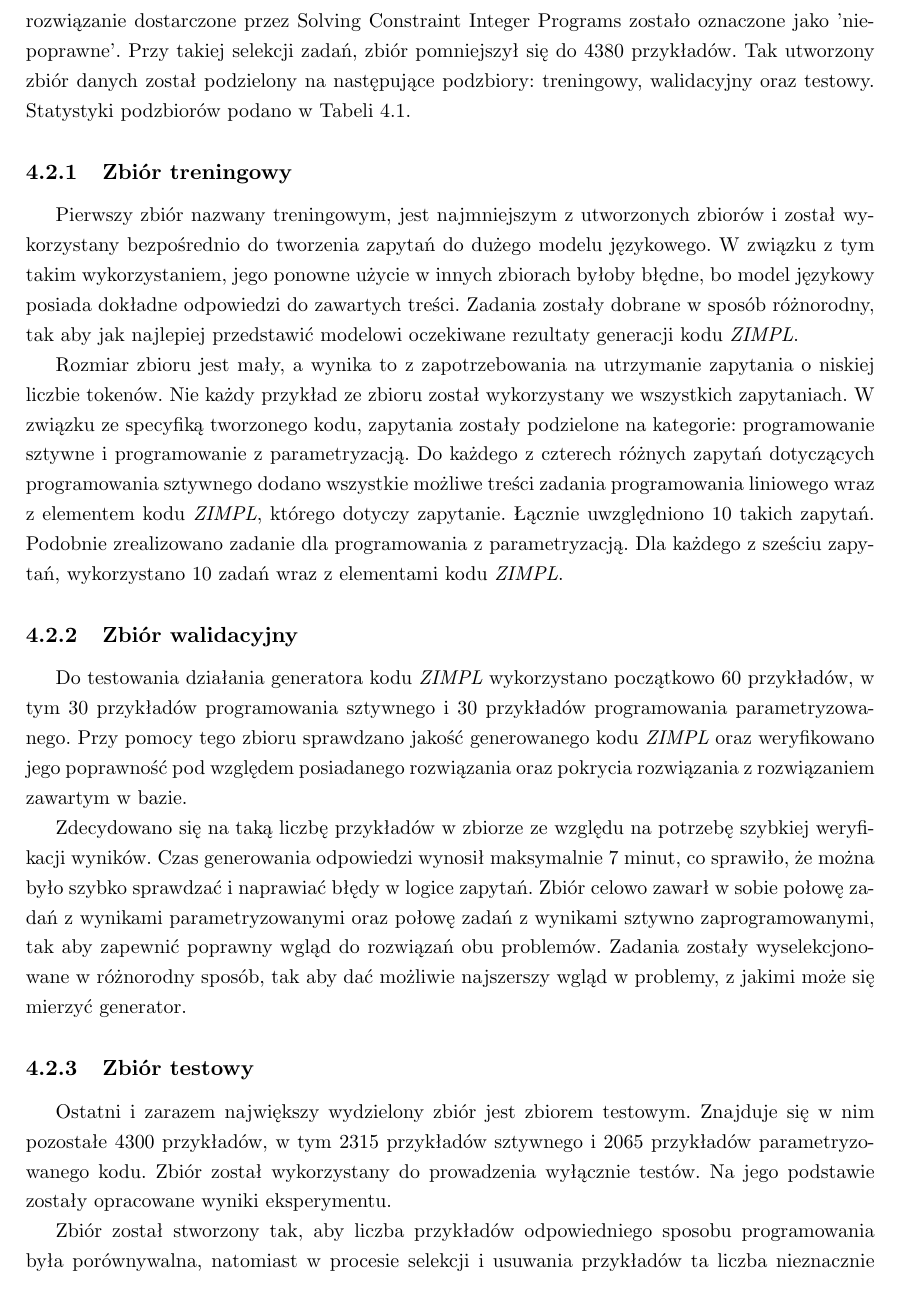
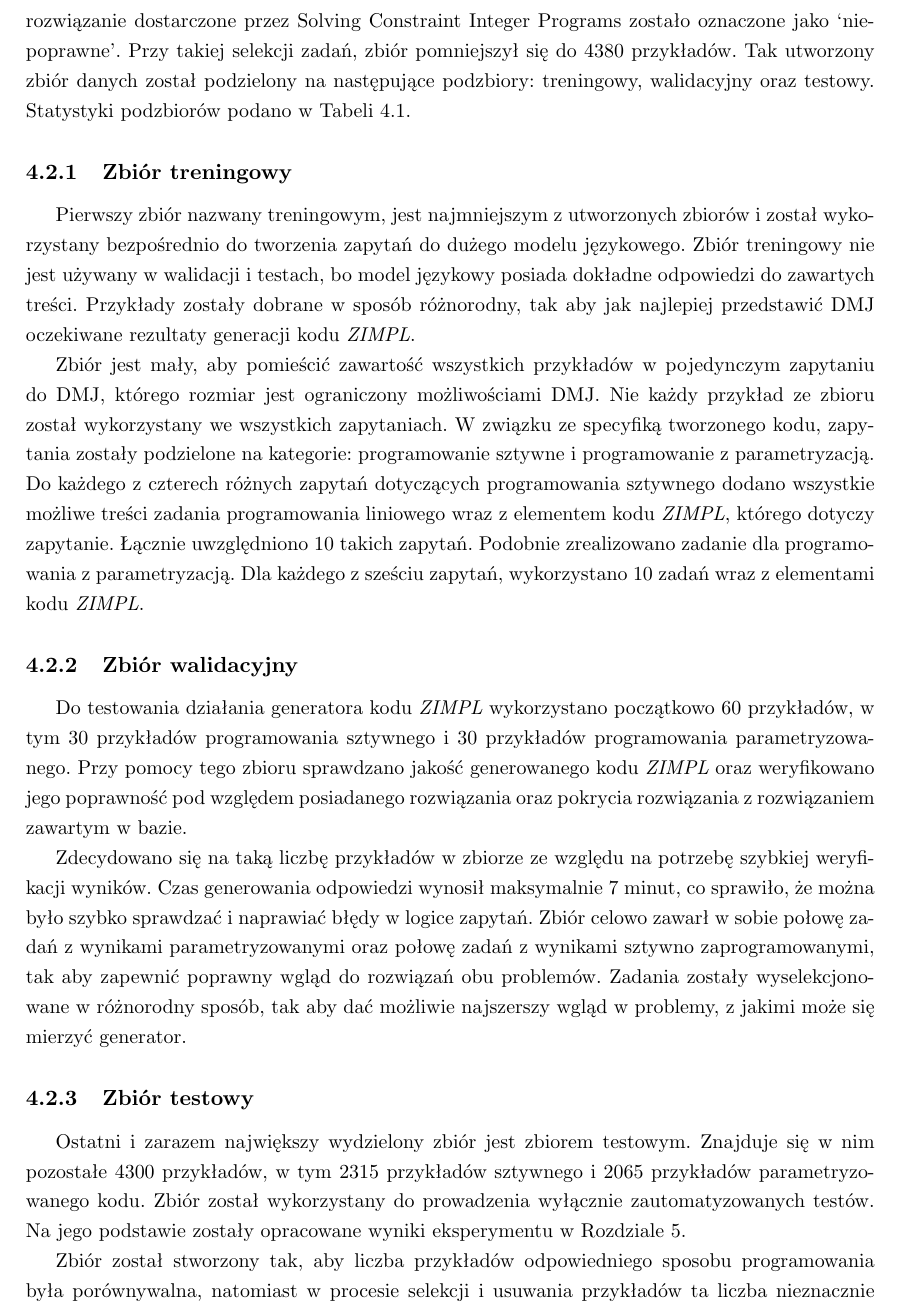
Before and after one commit to adamzsl/thesis, a LaTeX thesis (main.tex, which reads chapters/04-dane.tex): part of page 17 of 42, cut so that both start at the same text. Compiled offline with pdfLaTeX.

```diff
--- a/chapters/04-dane.tex
+++ b/chapters/04-dane.tex
@@ -174,24 +174,30 @@
 \end{tabular}
 \end{table}
 
-Łącznie stworzono około 4800 przykładów zagadnień optymalizacyjnych wraz z modelami PL w języku  \textit{ZIMPL}. Po ponownej analizie zadań i automatycznym sprawdzeniu rozwiązań, zdecydowano się usunąć niekonkretne lub trudne do interpretacji przykłady, a także przykłady, dla których rozwiązanie dostarczone przez Solving Constraint Integer Programs zostało oznaczone jako 'niepoprawne'. Przy takiej selekcji zadań, zbiór pomniejszył się do 4380 przykładów. Tak utworzony zbiór danych został podzielony na następujące podzbiory: treningowy, walidacyjny oraz testowy. Statystyki podzbiorów podano w Tabeli~\ref{tab:dataset:stats}.
+Łącznie stworzono około 4800 przykładów zagadnień optymalizacyjnych wraz z modelami PL w języku  \textit{ZIMPL}. Po ponownej analizie zadań i automatycznym sprawdzeniu rozwiązań, zdecydowano się usunąć niekonkretne lub trudne do interpretacji przykłady, a także przykłady, dla których rozwiązanie dostarczone przez Solving Constraint Integer Programs zostało oznaczone jako `niepoprawne'. Przy takiej selekcji zadań, zbiór pomniejszył się do 4380 przykładów. Tak utworzony zbiór danych został podzielony na następujące podzbiory: treningowy, walidacyjny oraz testowy. Statystyki podzbiorów podano w Tabeli~\ref{tab:dataset:stats}.
 % TP: TODO: dość nietypowo wygląda, że zbiór testowy jest znacznie większy od treningowego i walidacyjnego (razem wziętych). To wymaga wyjaśnienia. Pewnym argumentem jest, że tutaj nie ma w zasadzie uczenia automatycznego - jedynie ręczne strojenie podpowiedzi (promptów).
 
 \subsection{Zbiór treningowy}
 
-Pierwszy zbiór nazwany treningowym, jest najmniejszym z utworzonych zbiorów i został wykorzystany bezpośrednio do tworzenia zapytań do dużego modelu językowego. W związku z tym takim wykorzystaniem, jego ponowne użycie w innych zbiorach byłoby błędne, bo model językowy posiada dokładne odpowiedzi do zawartych treści. Zadania zostały dobrane w sposób różnorodny, tak aby jak najlepiej przedstawić modelowi oczekiwane rezultaty generacji kodu  \textit{ZIMPL}.
+Pierwszy zbiór nazwany treningowym, jest najmniejszym z utworzonych zbiorów i został wykorzystany bezpośrednio do tworzenia zapytań do dużego modelu językowego. Zbiór treningowy nie jest używany w walidacji i testach, bo model językowy posiada dokładne odpowiedzi do zawartych treści. Przykłady zostały dobrane w sposób różnorodny, tak aby jak najlepiej przedstawić DMJ oczekiwane rezultaty generacji kodu \textit{ZIMPL}. % TP: TODO: w jaki sposób została zapewniona dywersyfikacja? Czy każdy przykład pochodził od innego przykładu bazowego? W jaki sposób wybrano przykłady do zbioru treningowego? Jeśli losowo to z jakim rozkładem?
 
-Rozmiar zbioru jest mały, a wynika to z zapotrzebowania na utrzymanie zapytania o niskiej liczbie tokenów. Nie każdy przykład ze zbioru został wykorzystany we wszystkich zapytaniach. W związku ze specyfiką tworzonego kodu, zapytania zostały podzielone na kategorie: programowanie sztywne i programowanie z parametryzacją. Do każdego z czterech różnych zapytań dotyczących programowania sztywnego dodano wszystkie możliwe treści zadania programowania liniowego wraz z elementem kodu  \textit{ZIMPL}, którego dotyczy zapytanie. Łącznie uwzględniono 10 takich zapytań. Podobnie zrealizowano zadanie dla programowania z parametryzacją. Dla każdego z sześciu zapytań, wykorzystano 10 zadań wraz z elementami kodu  \textit{ZIMPL}.
+% TP: TODO: poniższy akapit jest w zasadzie o inżynierii podpowiedzi i jako taki bardziej pasuje do opisu metody (Rozdział 3) niż zbioru danych
+
+Zbiór jest mały, aby pomieścić zawartość wszystkich przykładów w pojedynczym zapytaniu do DMJ, którego rozmiar jest ograniczony możliwościami DMJ. % TP: TODO <- napisałem wszystkich przykładów, ale dalej jest, że nie wszystkich; jednak nie jest jasne, które trafiają do jakich zapytań. Jak przykłady są dopasowane?
+Nie każdy przykład ze zbioru został wykorzystany we wszystkich zapytaniach. W związku ze specyfiką tworzonego kodu, zapytania zostały podzielone na kategorie: programowanie sztywne i programowanie z parametryzacją. Do każdego z czterech różnych zapytań dotyczących programowania sztywnego % TP: TODO <- Nie wiadomo skąd się bierze liczba 4, dlaczego akurat tyle i jak te zapytania są wybierane
+dodano wszystkie możliwe treści zadania programowania liniowego % TP: TODO <- chodzi o model czy o opis, bo niejasne?
+wraz z elementem kodu  \textit{ZIMPL}, którego dotyczy zapytanie. Łącznie uwzględniono 10 takich zapytań. Podobnie zrealizowano zadanie dla programowania z parametryzacją. Dla każdego z sześciu zapytań, wykorzystano 10 zadań wraz z elementami kodu  \textit{ZIMPL}. % TP: TODO <- dlaczego 6 i jak zostały wybrane?
 
 \subsection{Zbiór walidacyjny}
 
 Do testowania działania generatora kodu  \textit{ZIMPL} wykorzystano początkowo 60 przykładów, w tym 30 przykładów programowania sztywnego i 30 przykładów programowania parametryzowanego. Przy pomocy tego zbioru sprawdzano jakość generowanego kodu  \textit{ZIMPL} oraz weryfikowano jego poprawność pod względem posiadanego rozwiązania oraz pokrycia rozwiązania z rozwiązaniem zawartym w bazie.
 
-Zdecydowano się na taką liczbę przykładów w zbiorze ze względu na potrzebę szybkiej weryfikacji wyników. Czas generowania odpowiedzi wynosił maksymalnie 7 minut, co sprawiło, że można było szybko sprawdzać i naprawiać błędy w logice zapytań. Zbiór celowo zawarł w sobie połowę zadań z wynikami parametryzowanymi oraz połowę zadań z wynikami sztywno zaprogramowanymi, tak aby zapewnić poprawny wgląd do rozwiązań obu problemów. Zadania zostały wyselekcjonowane w różnorodny sposób, tak aby dać możliwie najszerszy wgląd w problemy, z jakimi może się mierzyć generator.
+Zdecydowano się na taką liczbę przykładów w zbiorze ze względu na potrzebę szybkiej weryfikacji wyników. Czas generowania odpowiedzi wynosił maksymalnie 7 minut, % TP: TODO: jednej?
+ co sprawiło, że można było szybko sprawdzać i naprawiać błędy w logice zapytań. Zbiór celowo zawarł w sobie połowę zadań z wynikami parametryzowanymi oraz połowę zadań z wynikami sztywno zaprogramowanymi, tak aby zapewnić poprawny wgląd do rozwiązań obu problemów. Zadania zostały wyselekcjonowane w różnorodny sposób, tak aby dać możliwie najszerszy wgląd w problemy, z jakimi może się mierzyć generator. % TP: TODO: podobny komentarz jak do zbioru treningowego: jak konkretnie te przykłady zostały wybrane; Myślę, że gdzieś tutaj można napisać, że ten zbiór był używany na etapie "ręcznej walidacji zapytań podczas prototypowania".
 
 \subsection{Zbiór testowy}
 
-Ostatni i zarazem największy wydzielony zbiór jest zbiorem testowym. Znajduje się w nim pozostałe 4300 przykładów, w tym 2315 przykładów sztywnego i 2065 przykładów parametryzowanego kodu. Zbiór został wykorzystany do prowadzenia wyłącznie testów. Na jego podstawie zostały opracowane wyniki eksperymentu.
+Ostatni i zarazem największy wydzielony zbiór jest zbiorem testowym. Znajduje się w nim pozostałe 4300 przykładów, w tym 2315 przykładów sztywnego i 2065 przykładów parametryzowanego kodu. Zbiór został wykorzystany do prowadzenia wyłącznie zautomatyzowanych testów. Na jego podstawie zostały opracowane wyniki eksperymentu w Rozdziale~\ref{ch:experiment}.
 
 Zbiór został stworzony tak, aby liczba przykładów odpowiedniego sposobu programowania była porównywalna, natomiast w procesie selekcji i usuwania przykładów ta liczba nieznacznie się zmieniła.
 
```
Also changed, not shown: chapters/03-opis-rozwiazania.tex (+1 -1 lines), chapters/04-dane.tex (2 more changed lines).
